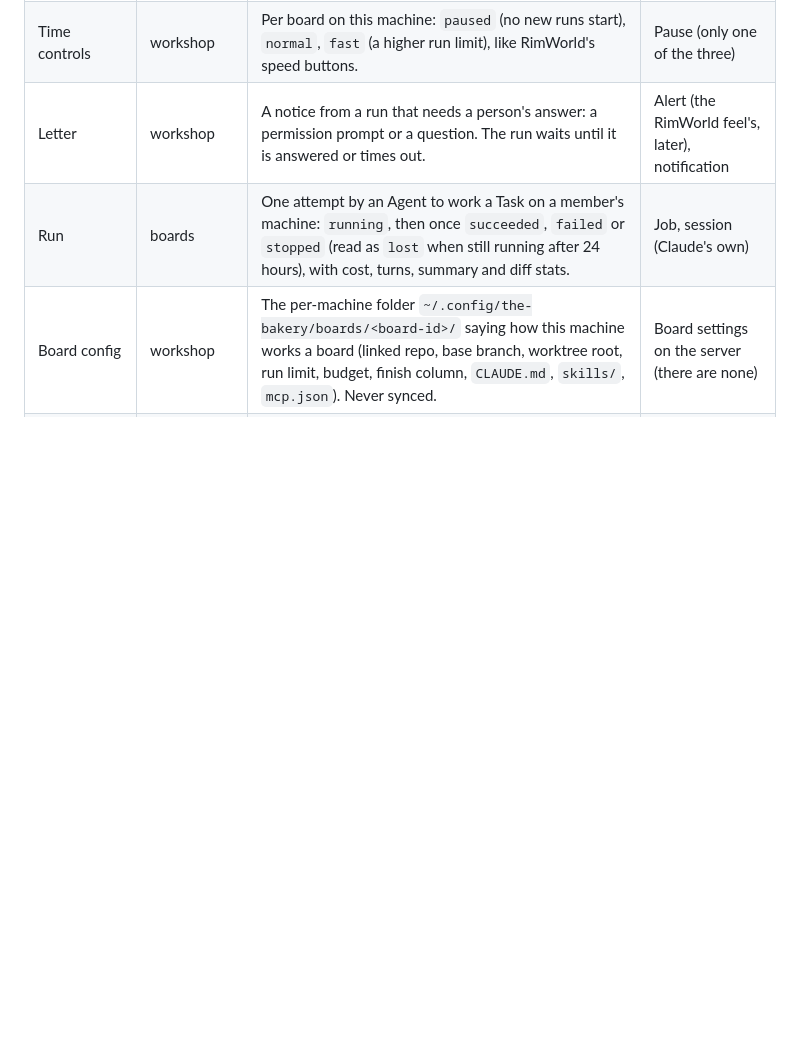
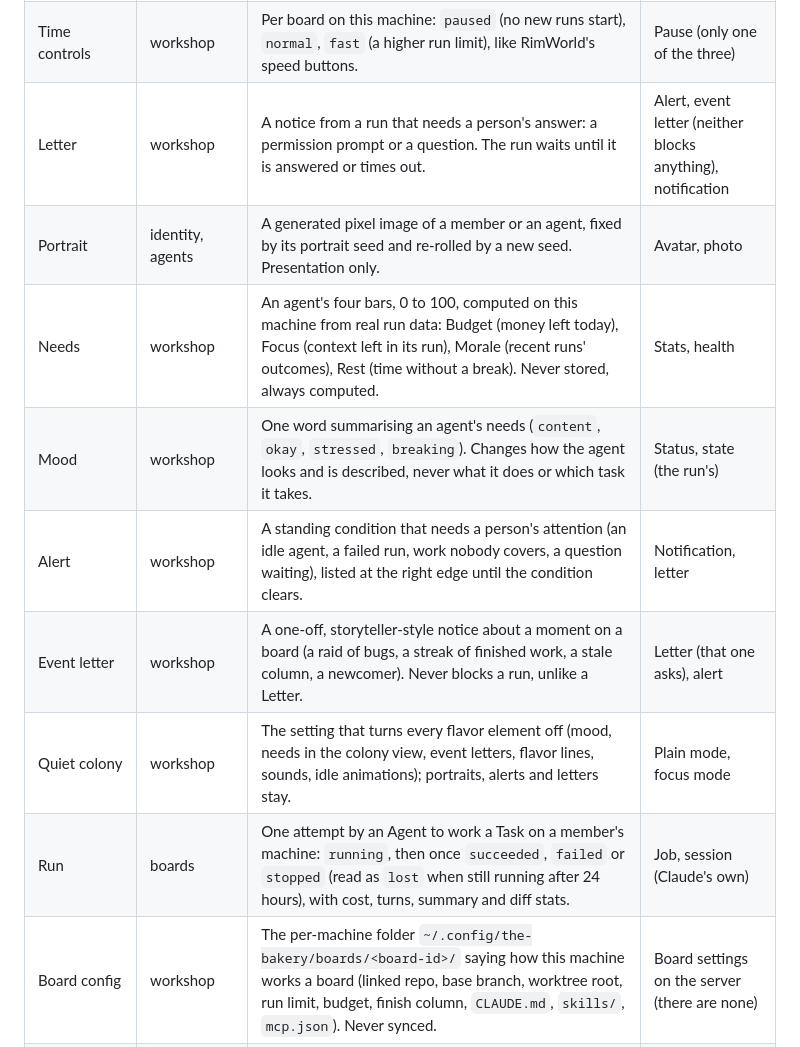
Before and after one commit to jevido/the-bakery, a Markdown page: docs/domain/glossary.md, the part around the change. Drawn GitHub-style; blank space fills up the shorter version.

Commit message:
docs: domain terms for the rimworld feel
Portrait, Needs, Mood, Alert, Event letter and Quiet colony in the
glossary, and a Presentation section in the workshop context: flavor
lives in the desktop only and never changes behaviour.

Implements planning task: the-bakery/phases/11-rimworld-feel/01-check-and-model

Co-Authored-By: Claude Opus 5.5 (1M context) <noreply@anthropic.com>

```diff
--- a/docs/domain/glossary.md
+++ b/docs/domain/glossary.md
@@ -57,7 +57,13 @@ document; list them here when people outside the context use them too.
 | Scheduler | workshop | The loop on one machine that hands the next task to an idle agent enabled on the board. Machines coordinate only through Claims. | Queue, dispatcher |
 | Ready column | workshop | The column of a board agents take work from, set per machine in the board config. | Backlog (a column name) |
 | Time controls | workshop | Per board on this machine: `paused` (no new runs start), `normal`, `fast` (a higher run limit), like RimWorld's speed buttons. | Pause (only one of the three) |
-| Letter | workshop | A notice from a run that needs a person's answer: a permission prompt or a question. The run waits until it is answered or times out. | Alert (the RimWorld feel's, later), notification |
+| Letter | workshop | A notice from a run that needs a person's answer: a permission prompt or a question. The run waits until it is answered or times out. | Alert, event letter (neither blocks anything), notification |
+| Portrait | identity, agents | A generated pixel image of a member or an agent, fixed by its portrait seed and re-rolled by a new seed. Presentation only. | Avatar, photo |
+| Needs | workshop | An agent's four bars, 0 to 100, computed on this machine from real run data: Budget (money left today), Focus (context left in its run), Morale (recent runs' outcomes), Rest (time without a break). Never stored, always computed. | Stats, health |
+| Mood | workshop | One word summarising an agent's needs (`content`, `okay`, `stressed`, `breaking`). Changes how the agent looks and is described, never what it does or which task it takes. | Status, state (the run's) |
+| Alert | workshop | A standing condition that needs a person's attention (an idle agent, a failed run, work nobody covers, a question waiting), listed at the right edge until the condition clears. | Notification, letter |
+| Event letter | workshop | A one-off, storyteller-style notice about a moment on a board (a raid of bugs, a streak of finished work, a stale column, a newcomer). Never blocks a run, unlike a Letter. | Letter (that one asks), alert |
+| Quiet colony | workshop | The setting that turns every flavor element off (mood, needs in the colony view, event letters, flavor lines, sounds, idle animations); portraits, alerts and letters stay. | Plain mode, focus mode |
 | Run | boards | One attempt by an Agent to work a Task on a member's machine: `running`, then once `succeeded`, `failed` or `stopped` (read as `lost` when still running after 24 hours), with cost, turns, summary and diff stats. | Job, session (Claude's own) |
 | Board config | workshop | The per-machine folder `~/.config/the-bakery/boards/<board-id>/` saying how this machine works a board (linked repo, base branch, worktree root, run limit, budget, finish column, `CLAUDE.md`, `skills/`, `mcp.json`). Never synced. | Board settings on the server (there are none) |
 | Worktree | workshop | The git worktree a Run happens in, on branch `bakery/<task-id>-<slug>`. | Checkout, clone |
```
Also changed, not shown: 1 other file.
